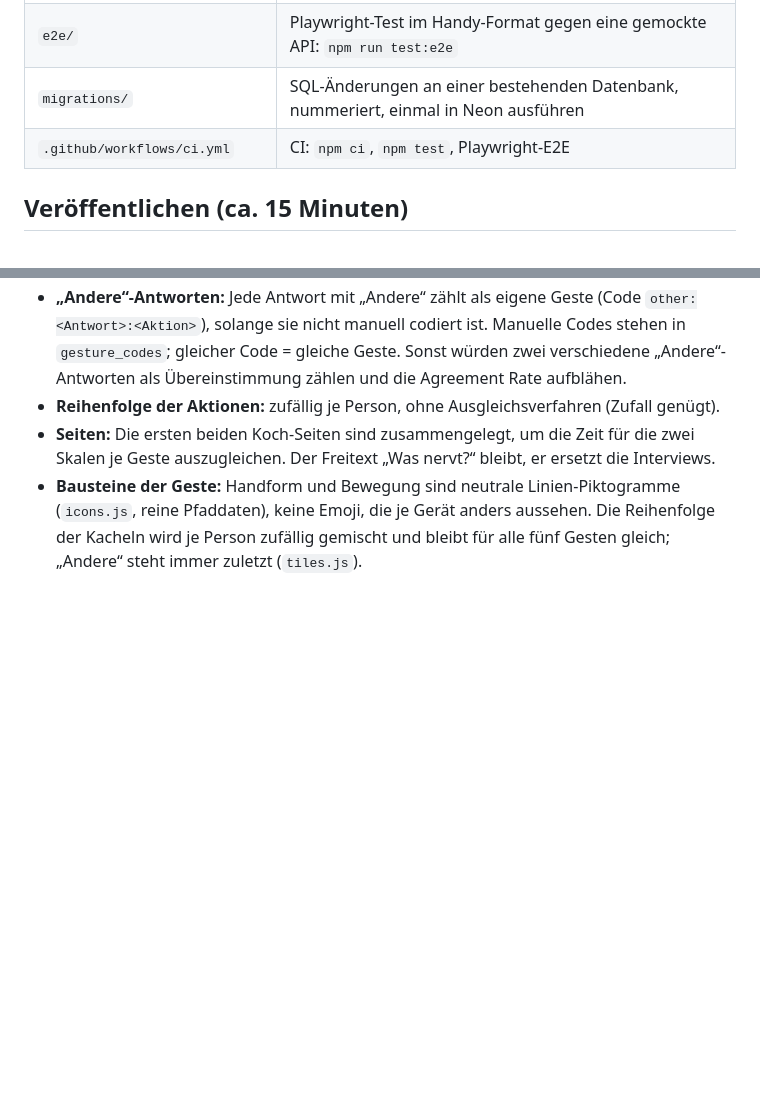
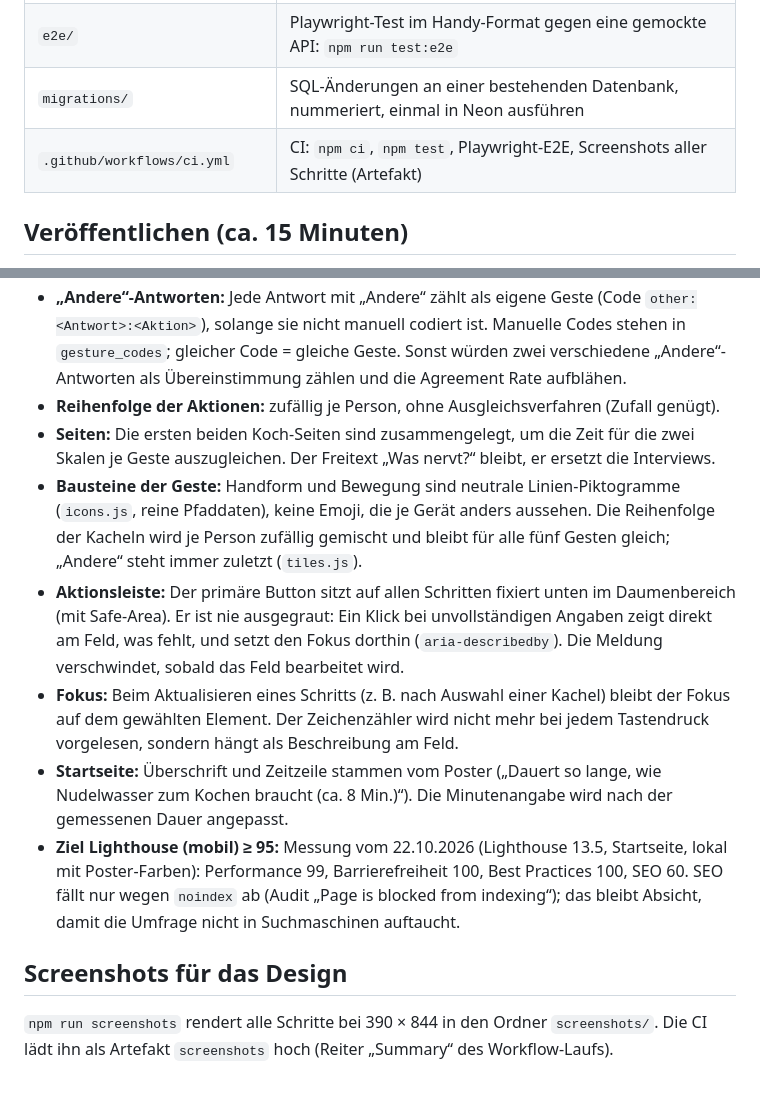
Before and after one commit to Ricky-pgm/Fingerzeig-Umfrage, a Markdown page: README.md, 2 parts joined by grey strips. Rendered like a GitHub page; blank space fills up the shorter version.

Commit message:
docs: record the action bar, focus, start page and Lighthouse decisions

```diff
--- a/README.md
+++ b/README.md
@@ -16,7 +16,7 @@ Statische Seite + eine Vercel-Funktion (`/api/submit`, Region Frankfurt) + Neon
 | `test/` | Unit-Tests (Prüfregeln, API-Handler): `npm test` |
 | `e2e/` | Playwright-Test im Handy-Format gegen eine gemockte API: `npm run test:e2e` |
 | `migrations/` | SQL-Änderungen an einer bestehenden Datenbank, nummeriert, einmal in Neon ausführen |
-| `.github/workflows/ci.yml` | CI: `npm ci`, `npm test`, Playwright-E2E |
+| `.github/workflows/ci.yml` | CI: `npm ci`, `npm test`, Playwright-E2E, Screenshots aller Schritte (Artefakt) |
 
 ## Veröffentlichen (ca. 15 Minuten)
 
@@ -79,3 +79,18 @@ passende Datei aus `migrations/` in Neon ausgeführt wurde.
 - **Bausteine der Geste:** Handform und Bewegung sind neutrale Linien-Piktogramme (`icons.js`, reine Pfaddaten),
   keine Emoji, die je Gerät anders aussehen. Die Reihenfolge der Kacheln wird je Person zufällig gemischt und
   bleibt für alle fünf Gesten gleich; „Andere“ steht immer zuletzt (`tiles.js`).
+- **Aktionsleiste:** Der primäre Button sitzt auf allen Schritten fixiert unten im Daumenbereich (mit Safe-Area).
+  Er ist nie ausgegraut: Ein Klick bei unvollständigen Angaben zeigt direkt am Feld, was fehlt, und setzt den Fokus
+  dorthin (`aria-describedby`). Die Meldung verschwindet, sobald das Feld bearbeitet wird.
+- **Fokus:** Beim Aktualisieren eines Schritts (z. B. nach Auswahl einer Kachel) bleibt der Fokus auf dem gewählten Element.
+  Der Zeichenzähler wird nicht mehr bei jedem Tastendruck vorgelesen, sondern hängt als Beschreibung am Feld.
+- **Startseite:** Überschrift und Zeitzeile stammen vom Poster („Dauert so lange, wie Nudelwasser zum Kochen braucht
+  (ca. 8 Min.)“). Die Minutenangabe wird nach der gemessenen Dauer angepasst.
+- **Ziel Lighthouse (mobil) ≥ 95:** Messung vom 22.10.2026 (Lighthouse 13.5, Startseite, lokal mit Poster-Farben):
+  Performance 99, Barrierefreiheit 100, Best Practices 100, SEO 60. SEO fällt nur wegen `noindex` ab
+  (Audit „Page is blocked from indexing“); das bleibt Absicht, damit die Umfrage nicht in Suchmaschinen auftaucht.
+
+## Screenshots für das Design
+
+`npm run screenshots` rendert alle Schritte bei 390 × 844 in den Ordner `screenshots/`. Die CI lädt ihn als Artefakt
+`screenshots` hoch (Reiter „Summary“ des Workflow-Laufs).
```
